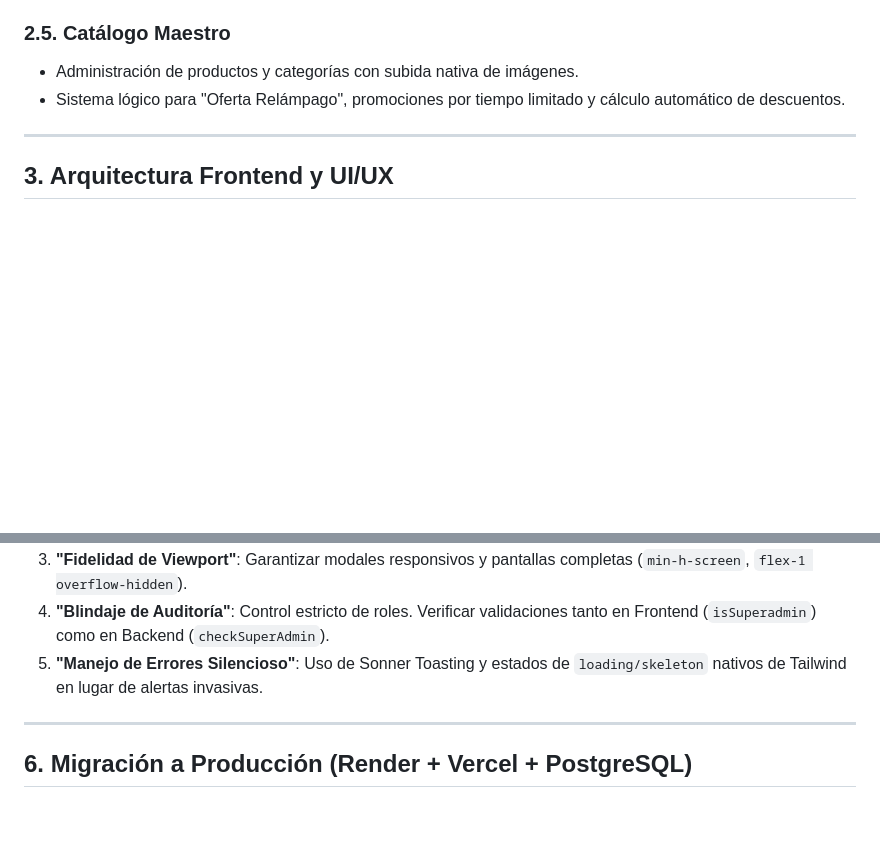
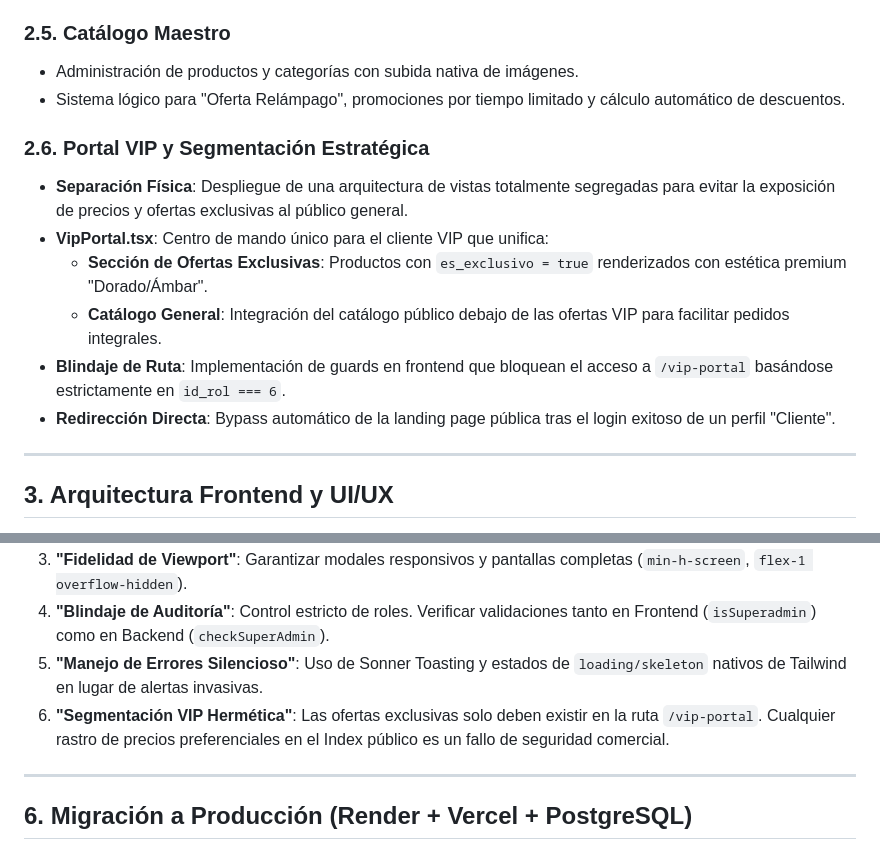
Before and after one commit to madarazed/1, a Markdown page: context.md, 2 parts joined by grey strips. Drawn GitHub-style; blank space fills up the shorter version.

Commit message:
Docs: Update context.md with VIP Portal and segmentation rules

```diff
--- a/context.md
+++ b/context.md
@@ -38,6 +38,14 @@ Rapifrios es una plataforma de delivery de bebidas líder en Ibagué, Colombia.
 - Administración de productos y categorías con subida nativa de imágenes.
 - Sistema lógico para "Oferta Relámpago", promociones por tiempo limitado y cálculo automático de descuentos.
 
+### 2.6. Portal VIP y Segmentación Estratégica
+- **Separación Física**: Despliegue de una arquitectura de vistas totalmente segregadas para evitar la exposición de precios y ofertas exclusivas al público general.
+- **VipPortal.tsx**: Centro de mando único para el cliente VIP que unifica:
+  - **Sección de Ofertas Exclusivas**: Productos con `es_exclusivo = true` renderizados con estética premium "Dorado/Ámbar".
+  - **Catálogo General**: Integración del catálogo público debajo de las ofertas VIP para facilitar pedidos integrales.
+- **Blindaje de Ruta**: Implementación de guards en frontend que bloquean el acceso a `/vip-portal` basándose estrictamente en `id_rol === 6`.
+- **Redirección Directa**: Bypass automático de la landing page pública tras el login exitoso de un perfil "Cliente".
+
 ---
 
 ## 3. Arquitectura Frontend y UI/UX
@@ -68,6 +76,7 @@ Rapifrios es una plataforma de delivery de bebidas líder en Ibagué, Colombia.
 3. **"Fidelidad de Viewport"**: Garantizar modales responsivos y pantallas completas (`min-h-screen`, `flex-1 overflow-hidden`).
 4. **"Blindaje de Auditoría"**: Control estricto de roles. Verificar validaciones tanto en Frontend (`isSuperadmin`) como en Backend (`checkSuperAdmin`).
 5. **"Manejo de Errores Silencioso"**: Uso de Sonner Toasting y estados de `loading/skeleton` nativos de Tailwind en lugar de alertas invasivas.
+6. **"Segmentación VIP Hermética"**: Las ofertas exclusivas solo deben existir en la ruta `/vip-portal`. Cualquier rastro de precios preferenciales en el Index público es un fallo de seguridad comercial.
 
 ---
 
```
